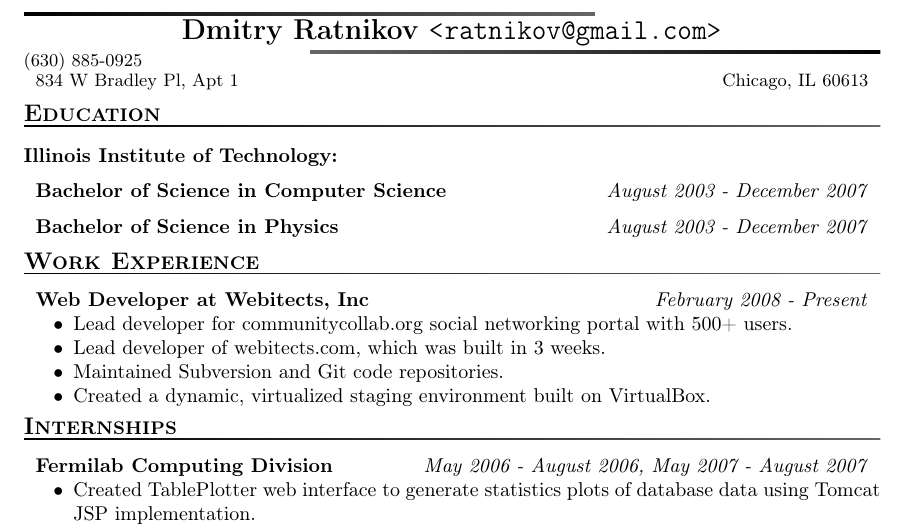
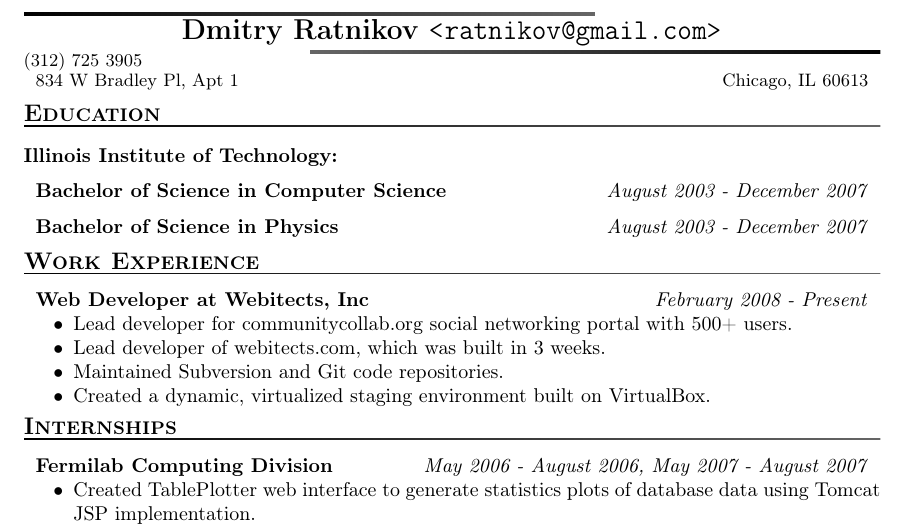
Before and after one commit to ratnikov/resume, a LaTeX CV (web-resume.tex): part of the page, cut so that both start at the same text. Compiled offline with pdfLaTeX.

Commit message:
Updated new phone number

```diff
--- a/web-resume.tex
+++ b/web-resume.tex
@@ -6,7 +6,7 @@
 
 \author{Dmitry Ratnikov}
 \email{ratnikov@gmail.com}
-\phone{(630) 885-0925}
+\phone{(312) 725 3905}
 \streetaddress{834 W Bradley Pl, Apt 1}
 \citystatezip{Chicago, IL 60613}
 \maketitle
```
Also changed, not shown: web-resume.pdf.
